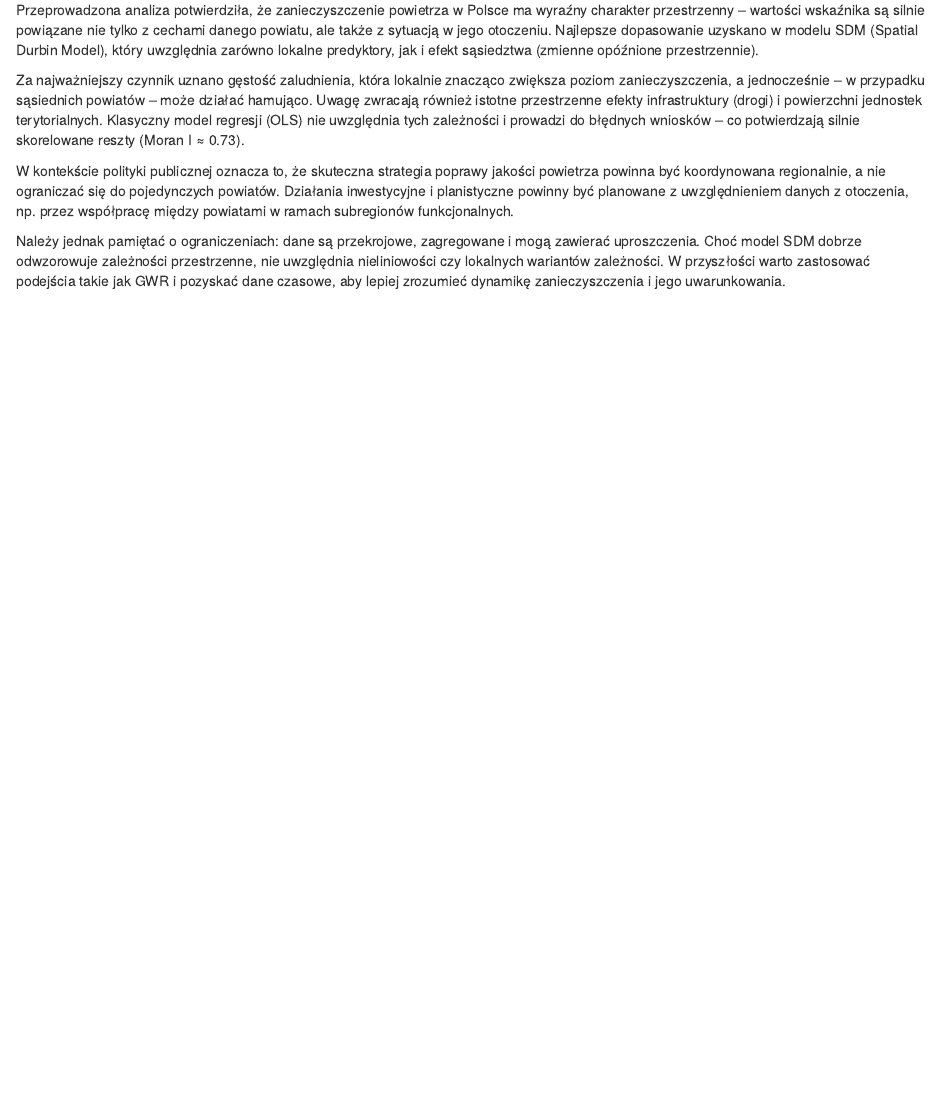
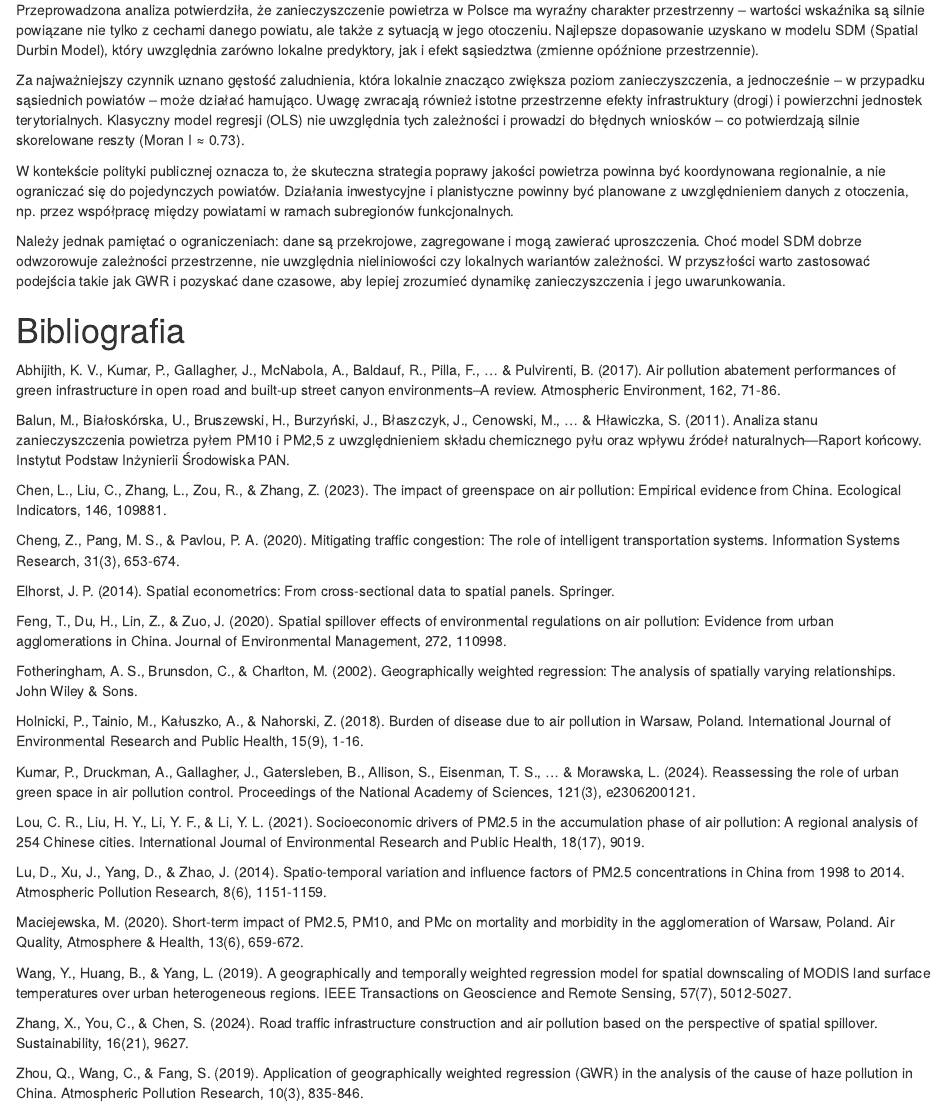
Before and after one commit to stanislawkolas/smogonometria, an R Markdown document (analiza_zanieczyszczenia.Rmd): the page in a window 1100 px wide, from 13450 px down. Rendered offline with R 4.5, knitr and Pandoc, with nearby package versions; drawn as R Markdown's standard HTML page in place of the format the file asks for; some code elsewhere in the file could not run offline.

Commit message:
Dodano bibliografie

```diff
--- a/analiza_zanieczyszczenia.Rmd
+++ b/analiza_zanieczyszczenia.Rmd
@@ -592,3 +592,35 @@ Za najważniejszy czynnik uznano gęstość zaludnienia, która lokalnie znaczą
 W kontekście polityki publicznej oznacza to, że skuteczna strategia poprawy jakości powietrza powinna być koordynowana regionalnie, a nie ograniczać się do pojedynczych powiatów. Działania inwestycyjne i planistyczne powinny być planowane z uwzględnieniem danych z otoczenia, np. przez współpracę między powiatami w ramach subregionów funkcjonalnych.
 
 Należy jednak pamiętać o ograniczeniach: dane są przekrojowe, zagregowane i mogą zawierać uproszczenia. Choć model SDM dobrze odwzorowuje zależności przestrzenne, nie uwzględnia nieliniowości czy lokalnych wariantów zależności. W przyszłości warto zastosować podejścia takie jak GWR i pozyskać dane czasowe, aby lepiej zrozumieć dynamikę zanieczyszczenia i jego uwarunkowania.
+
+# Bibliografia
+
+Abhijith, K. V., Kumar, P., Gallagher, J., McNabola, A., Baldauf, R., Pilla, F., ... & Pulvirenti, B. (2017). Air pollution abatement performances of green infrastructure in open road and built-up street canyon environments–A review. Atmospheric Environment, 162, 71-86.
+
+Balun, M., Białoskórska, U., Bruszewski, H., Burzyński, J., Błaszczyk, J., Cenowski, M., ... & Hławiczka, S. (2011). Analiza stanu zanieczyszczenia powietrza pyłem PM10 i PM2,5 z uwzględnieniem składu chemicznego pyłu oraz wpływu źródeł naturalnych—Raport końcowy. Instytut Podstaw Inżynierii Środowiska PAN.
+
+Chen, L., Liu, C., Zhang, L., Zou, R., & Zhang, Z. (2023). The impact of greenspace on air pollution: Empirical evidence from China. Ecological Indicators, 146, 109881.
+
+Cheng, Z., Pang, M. S., & Pavlou, P. A. (2020). Mitigating traffic congestion: The role of intelligent transportation systems. Information Systems Research, 31(3), 653-674.
+
+Elhorst, J. P. (2014). Spatial econometrics: From cross-sectional data to spatial panels. Springer.
+
+Feng, T., Du, H., Lin, Z., & Zuo, J. (2020). Spatial spillover effects of environmental regulations on air pollution: Evidence from urban agglomerations in China. Journal of Environmental Management, 272, 110998.
+
+Fotheringham, A. S., Brunsdon, C., & Charlton, M. (2002). Geographically weighted regression: The analysis of spatially varying relationships. John Wiley & Sons.
+
+Holnicki, P., Tainio, M., Kałuszko, A., & Nahorski, Z. (2018). Burden of disease due to air pollution in Warsaw, Poland. International Journal of Environmental Research and Public Health, 15(9), 1-16.
+
+Kumar, P., Druckman, A., Gallagher, J., Gatersleben, B., Allison, S., Eisenman, T. S., ... & Morawska, L. (2024). Reassessing the role of urban green space in air pollution control. Proceedings of the National Academy of Sciences, 121(3), e2306200121.
+
+Lou, C. R., Liu, H. Y., Li, Y. F., & Li, Y. L. (2021). Socioeconomic drivers of PM2.5 in the accumulation phase of air pollution: A regional analysis of 254 Chinese cities. International Journal of Environmental Research and Public Health, 18(17), 9019.
+
+Lu, D., Xu, J., Yang, D., & Zhao, J. (2014). Spatio-temporal variation and influence factors of PM2.5 concentrations in China from 1998 to 2014. Atmospheric Pollution Research, 8(6), 1151-1159.
+
+Maciejewska, M. (2020). Short-term impact of PM2.5, PM10, and PMc on mortality and morbidity in the agglomeration of Warsaw, Poland. Air Quality, Atmosphere & Health, 13(6), 659-672.
+
+Wang, Y., Huang, B., & Yang, L. (2019). A geographically and temporally weighted regression model for spatial downscaling of MODIS land surface temperatures over urban heterogeneous regions. IEEE Transactions on Geoscience and Remote Sensing, 57(7), 5012-5027.
+
+Zhang, X., You, C., & Chen, S. (2024). Road traffic infrastructure construction and air pollution based on the perspective of spatial spillover. Sustainability, 16(21), 9627.
+
+Zhou, Q., Wang, C., & Fang, S. (2019). Application of geographically weighted regression (GWR) in the analysis of the cause of haze pollution in China. Atmospheric Pollution Research, 10(3), 835-846.
```
